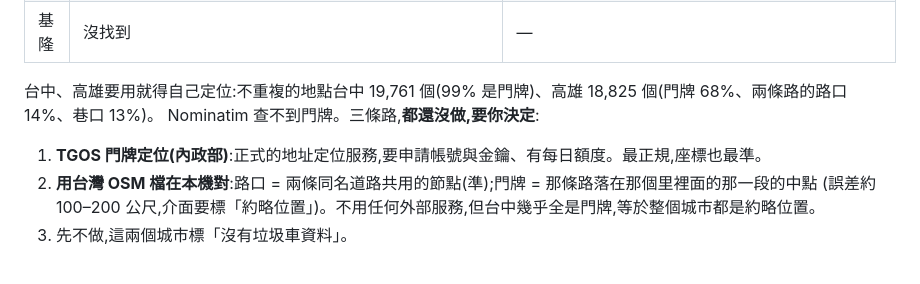
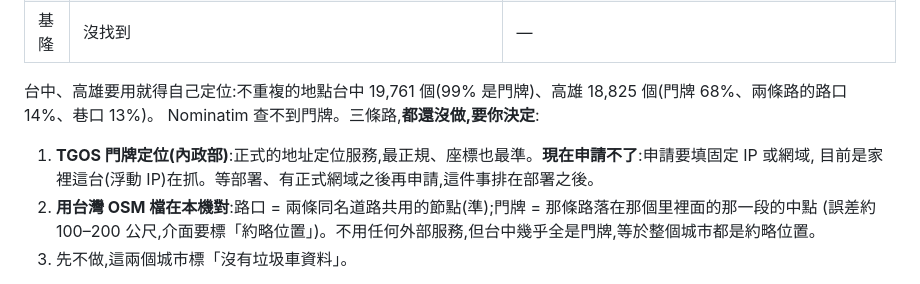
Before and after one commit to m124578n/rentmap, a Markdown page: docs/design/2026-09-30-open-a-region.md, the part around the change. Rendered like a GitHub page.

Commit message:
docs: TGOS geocoding needs a fixed IP or domain, deferred until after deployment
Co-Authored-By: Claude Fable 5.1 <noreply@anthropic.com>

```diff
--- a/docs/design/2026-09-30-open-a-region.md
+++ b/docs/design/2026-09-30-open-a-region.md
@@ -90,7 +90,8 @@
 台中、高雄要用就得自己定位:不重複的地點台中 19,761 個(99% 是門牌)、高雄 18,825 個(門牌 68%、兩條路的路口 14%、巷口 13%)。
 Nominatim 查不到門牌。三條路,**都還沒做,要你決定**:
 
-1. **TGOS 門牌定位(內政部)**:正式的地址定位服務,要申請帳號與金鑰、有每日額度。最正規,座標也最準。
+1. **TGOS 門牌定位(內政部)**:正式的地址定位服務,最正規、座標也最準。**現在申請不了**:申請要填固定 IP 或網域,
+   目前是家裡這台(浮動 IP)在抓。等部署、有正式網域之後再申請,這件事排在部署之後。
 2. **用台灣 OSM 檔在本機對**:路口 = 兩條同名道路共用的節點(準);門牌 = 那條路落在那個里裡面的那一段的中點
    (誤差約 100–200 公尺,介面要標「約略位置」)。不用任何外部服務,但台中幾乎全是門牌,等於整個城市都是約略位置。
 3. 先不做,這兩個城市標「沒有垃圾車資料」。
```
